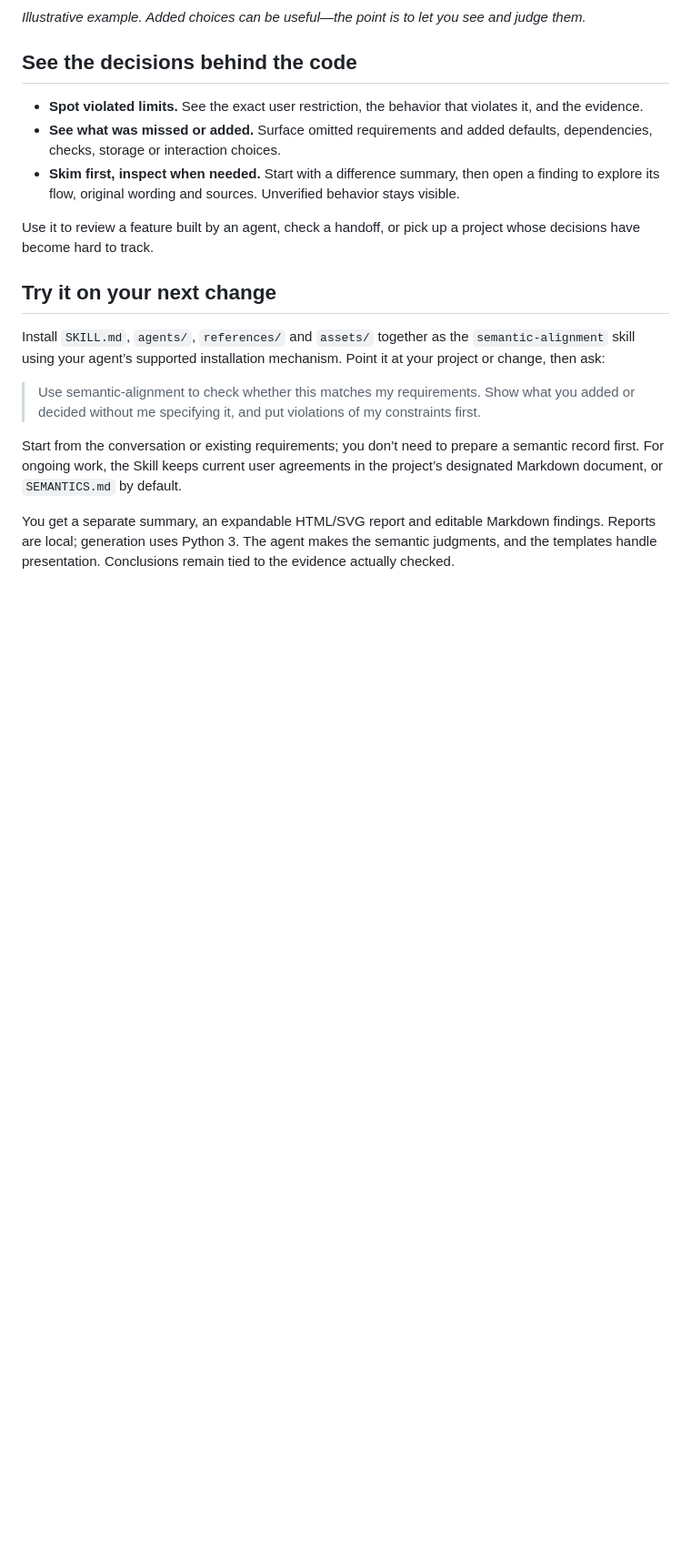
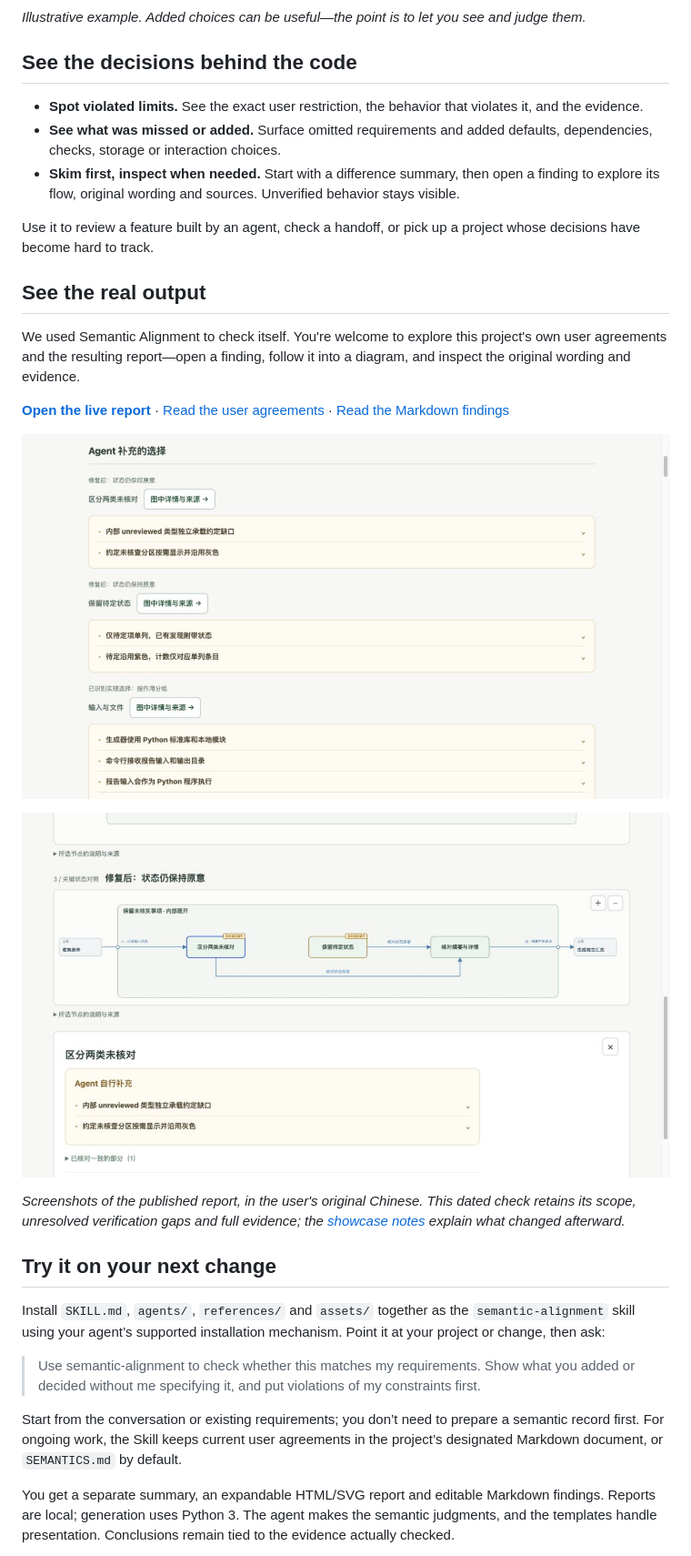
Before and after one commit to nnnoidea/semantic-alignment, a Markdown page: README.md, the part around one of its changes. Shown at 91% size. Drawn GitHub-style; pictures changed too: docs/images/self-check-detail.jpg (added), docs/images/self-check-summary.jpg (added); blank space fills up the shorter version.

Commit message:
Show real check output and screenshots in README

```diff
--- a/README.md
+++ b/README.md
@@ -17,6 +17,18 @@ Semantic Alignment compares what you asked for with what was built, then shows t
 
 Use it to review a feature built by an agent, check a handoff, or pick up a project whose decisions have become hard to track.
 
+## See the real output
+
+We used Semantic Alignment to check itself. You're welcome to explore this project's own user agreements and the resulting report—open a finding, follow it into a diagram, and inspect the original wording and evidence.
+
+**[Open the live report](https://nnnoidea.github.io/semantic-alignment/)** · [Read the user agreements](https://github.com/nnnoidea/semantic-alignment/blob/main/docs/showcase/SEMANTICS.md) · [Read the Markdown findings](https://github.com/nnnoidea/semantic-alignment/blob/main/docs/showcase/checks/2026-11-09-state-fixes/report.md)
+
+![Actual difference summary from this project's semantic check.](docs/images/self-check-summary.jpg)
+
+![Actual expandable diagram and finding details from this project's semantic check.](docs/images/self-check-detail.jpg)
+
+*Screenshots of the published report, in the user's original Chinese. This dated check retains its scope, unresolved verification gaps and full evidence; the [showcase notes](https://github.com/nnnoidea/semantic-alignment/blob/main/docs/showcase/README.md) explain what changed afterward.*
+
 ## Try it on your next change
 
 Install `SKILL.md`, `agents/`, `references/` and `assets/` together as the `semantic-alignment` skill using your agent’s supported installation mechanism. Point it at your project or change, then ask:
```
Also changed, not shown: other parts of README.md (+2 -0 lines), docs/showcase/README.md (+2 -0 lines).
